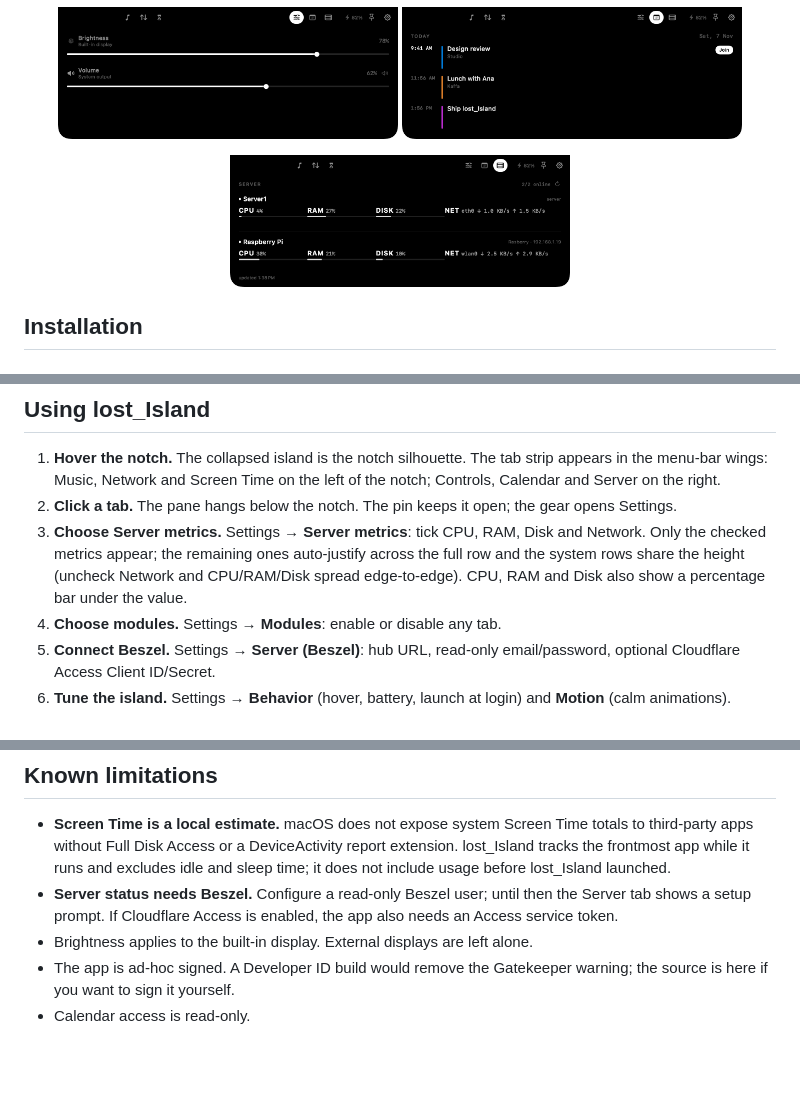
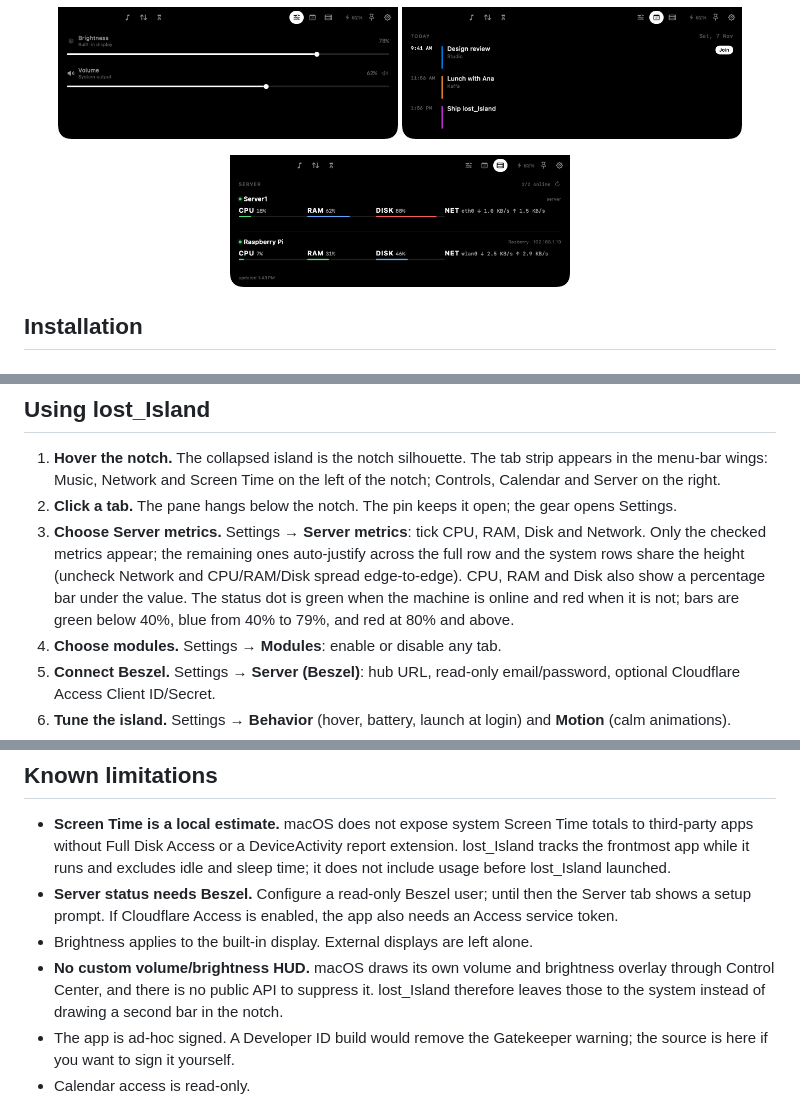
Before and after one commit to Dhivyadhanush/islet, a Markdown page: README.md, 3 parts joined by grey strips. GitHub-like rendering; pictures changed too: docs/preview-server.png; blank space fills up the shorter version.

Commit message:
lost_Island 0.7.7: green/red status dots and load-coloured metric bars

```diff
--- a/README.md
+++ b/README.md
@@ -80,7 +80,9 @@ open /Applications/lost_Island.app
    Disk and Network. Only the checked metrics appear; the remaining ones
    auto-justify across the full row and the system rows share the height
    (uncheck Network and CPU/RAM/Disk spread edge-to-edge). CPU, RAM and Disk
-   also show a percentage bar under the value.
+   also show a percentage bar under the value. The status dot is green when the
+   machine is online and red when it is not; bars are green below 40%, blue
+   from 40% to 79%, and red at 80% and above.
 4. **Choose modules.** Settings → **Modules**: enable or disable any tab.
 5. **Connect Beszel.** Settings → **Server (Beszel)**: hub URL, read-only
    email/password, optional Cloudflare Access Client ID/Secret.
@@ -236,6 +239,10 @@ Open **Settings** from the menu bar or the gear in the island.
   the Server tab shows a setup prompt. If Cloudflare Access is enabled, the app
   also needs an Access service token.
 - Brightness applies to the built-in display. External displays are left alone.
+- **No custom volume/brightness HUD.** macOS draws its own volume and brightness
+  overlay through Control Center, and there is no public API to suppress it.
+  lost_Island therefore leaves those to the system instead of drawing a second
+  bar in the notch.
 - The app is ad-hoc signed. A Developer ID build would remove the Gatekeeper
   warning; the source is here if you want to sign it yourself.
 - Calendar access is read-only.
```
Also changed, not shown: other parts of README.md (+2 -1 lines), AGENTS.md (+3 -1 lines), docs/SESSION.md (+20 -0 lines), 5 other files.
